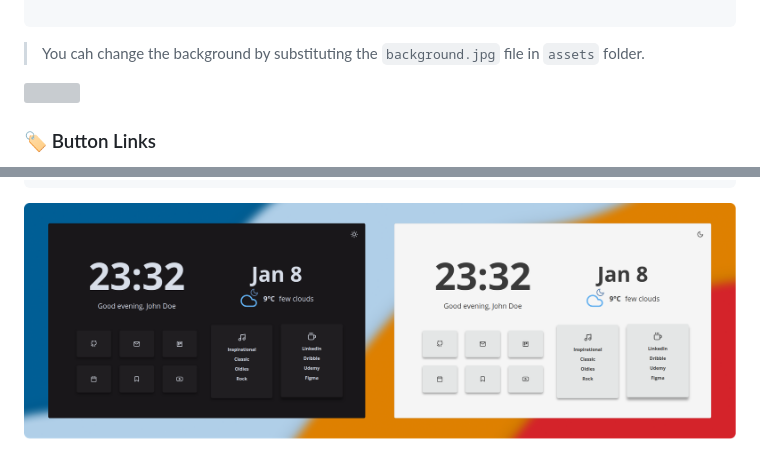
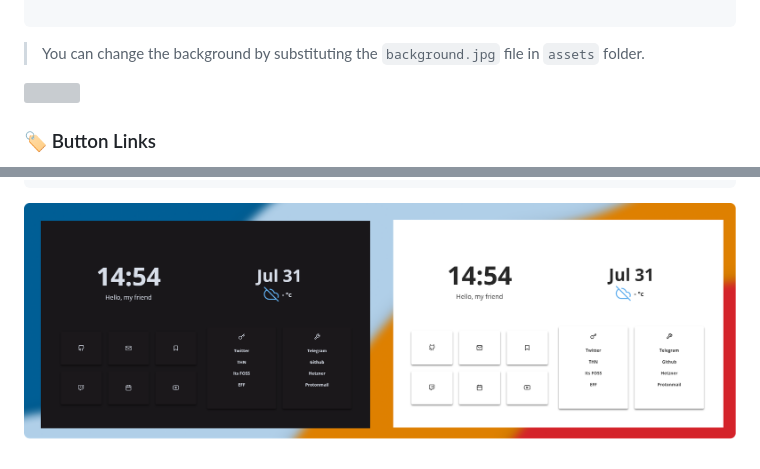
Before and after one commit to Arturro43/Vento, a Markdown page: README.md, 2 parts joined by grey strips. GitHub-like rendering; pictures changed too: assets/img/subheader.png; grey boxes are pictures that could not be loaded.

Commit message:
visuals

````diff
--- a/README.md
+++ b/README.md
@@ -84,7 +84,7 @@ To change the default name, the greetings and if you want to have an image backg
 
 ```
 
-> You cah change the background by substituting the `background.jpg` file in `assets` folder.
+> You can change the background by substituting the `background.jpg` file in `assets` folder.
 
 ![](assets/img/previewbg.png)
 
````
Also changed, not shown: 1 other file.
